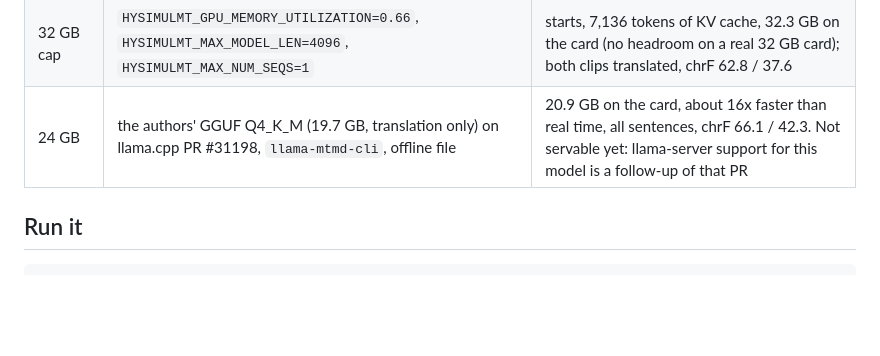
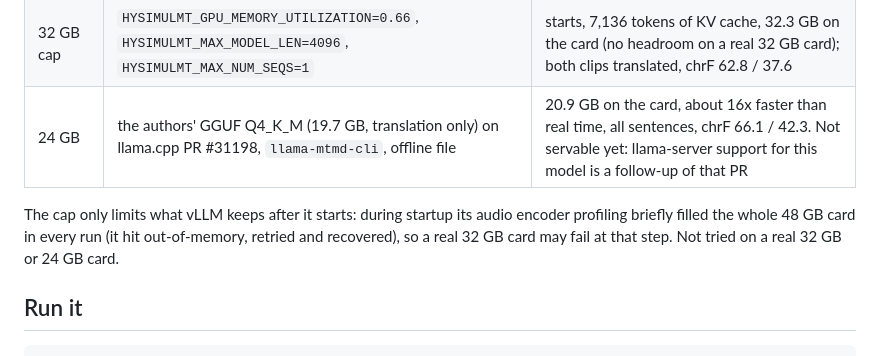
Before and after one commit to inferencekey/inferencekey-sdk, a Markdown page: examples/hy-simulmt-speech-translation-custom-backend-private-nvidia/README.md, the part around the change. GitHub-like rendering; blank space fills up the shorter version.

Commit message:
examples: note the startup memory spike on the Hy-SimulMT ladder

````diff
--- a/examples/hy-simulmt-speech-translation-custom-backend-private-nvidia/README.md
+++ b/examples/hy-simulmt-speech-translation-custom-backend-private-nvidia/README.md
@@ -78,6 +78,11 @@ Smaller cards (emulated on the 48 GB card, not real cards):
 | 32 GB cap | `HYSIMULMT_GPU_MEMORY_UTILIZATION=0.66`, `HYSIMULMT_MAX_MODEL_LEN=4096`, `HYSIMULMT_MAX_NUM_SEQS=1` | starts, 7,136 tokens of KV cache, 32.3 GB on the card (no headroom on a real 32 GB card); both clips translated, chrF 62.8 / 37.6 |
 | 24 GB | the authors' GGUF Q4_K_M (19.7 GB, translation only) on llama.cpp PR #31198, `llama-mtmd-cli`, offline file | 20.9 GB on the card, about 16x faster than real time, all sentences, chrF 66.1 / 42.3. Not servable yet: llama-server support for this model is a follow-up of that PR |
 
+The cap only limits what vLLM keeps after it starts: during startup its audio
+encoder profiling briefly filled the whole 48 GB card in every run (it hit
+out-of-memory, retried and recovered), so a real 32 GB card may fail at that
+step. Not tried on a real 32 GB or 24 GB card.
+
 ## Run it
 
 ```bash
````
